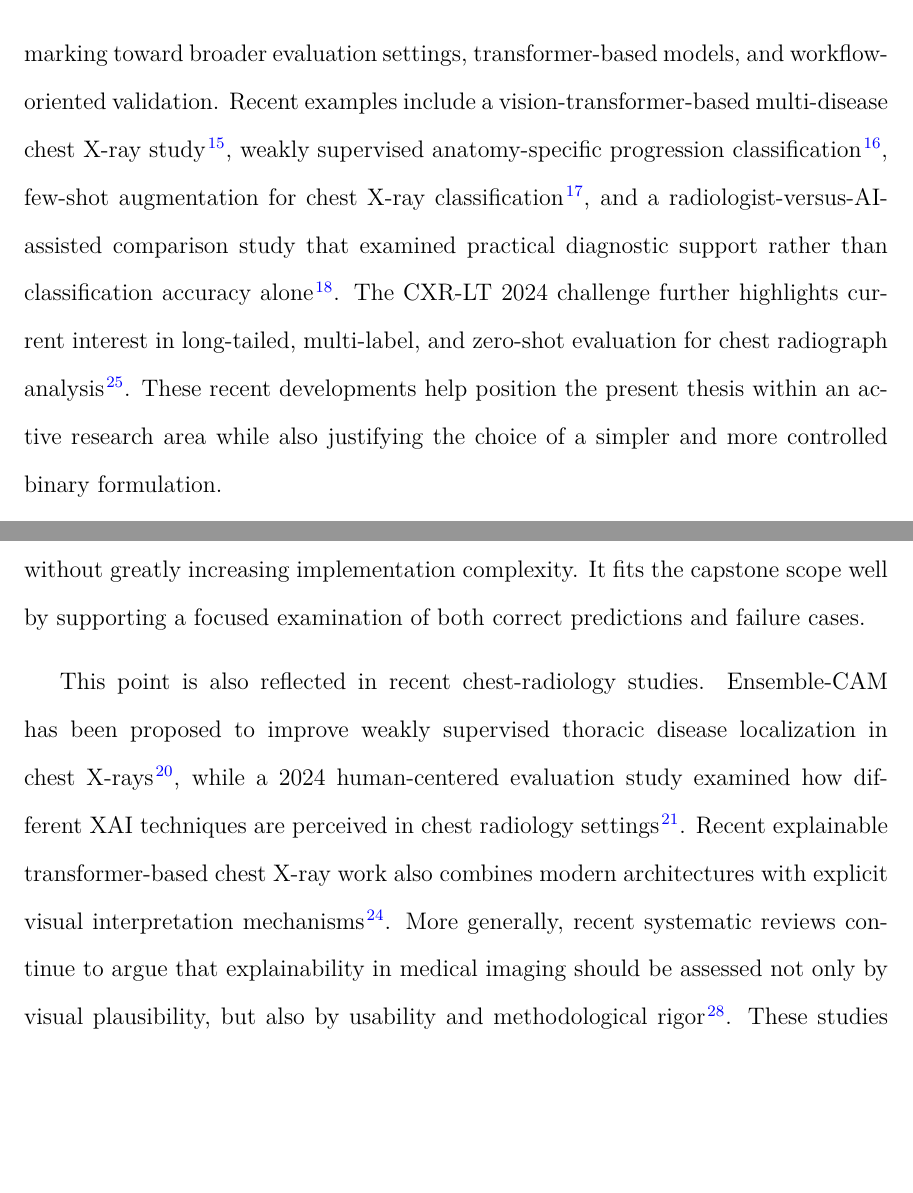
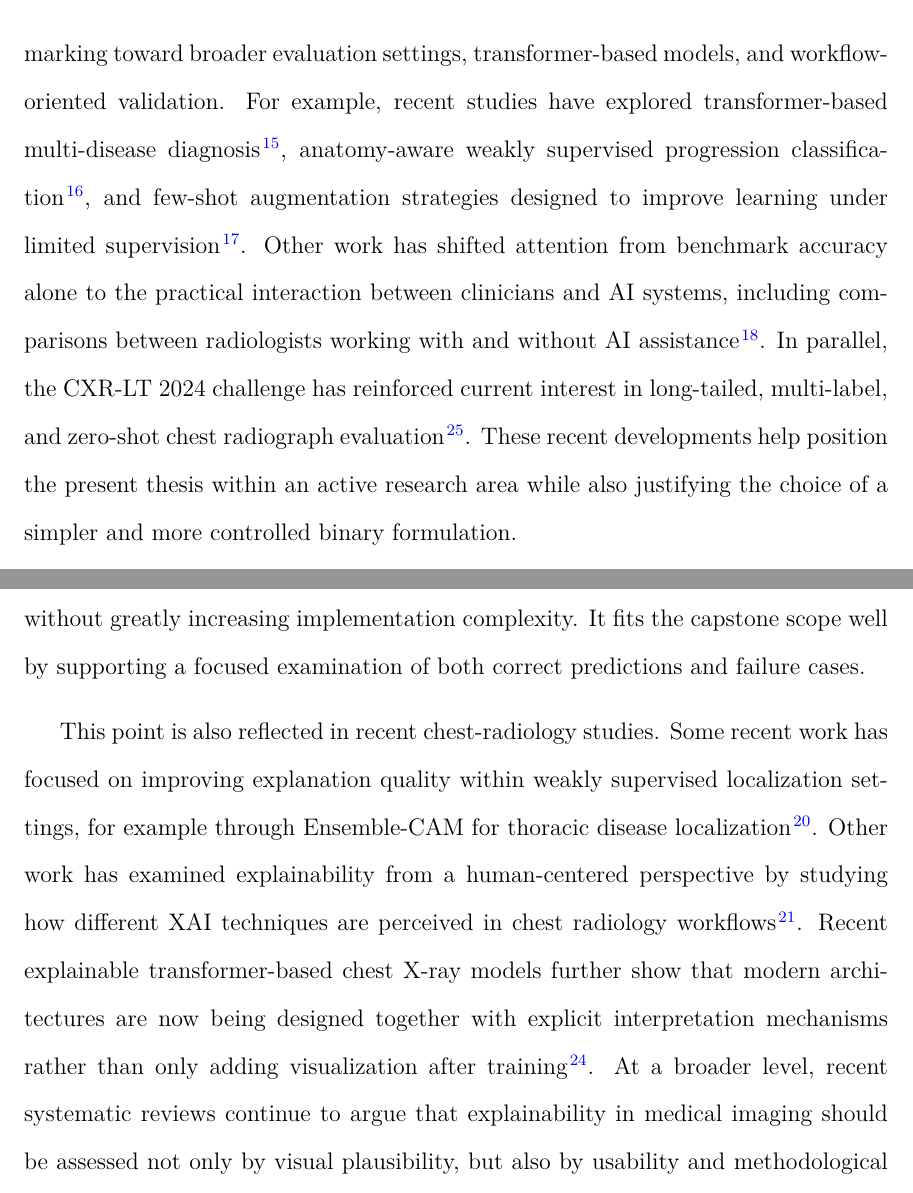
Before and after one commit to Liwenxuan1921/Capstone, a LaTeX thesis (thesis.tex, which reads chapters/chapter2.tex): two parts of pages 19 and 23 of 51 before the commit and two parts of pages 19 and 23 of 52 after it, joined at a grey line, cut so that both start at the same text, the shorter picture padded with empty space. Compiled offline with LuaLaTeX.

Commit message:
Refine literature review citation flow

```diff
--- a/chapters/chapter2.tex
+++ b/chapters/chapter2.tex
@@ -9,7 +9,7 @@ After the release of large public datasets, many studies applied convolutional n
 
 One of the best-known chest X-ray studies is CheXNet, which used a DenseNet121-based model for pneumonia detection and demonstrated that deep neural networks could achieve strong predictive performance on a chest X-ray benchmark \cite{ref:rajpurkar2017}. Later work such as CheXpert extended the discussion by focusing on uncertainty-aware labeling and more systematic benchmark design \cite{ref:irvin2019}. Comparative work by Baltruschat et al. further showed that model architecture choice, additional patient information, and training configuration can all affect chest X-ray classification performance on large public datasets \cite{ref:baltruschat2019}. Together, these studies show that chest X-ray classification is both practically important and technically challenging. They also reveal recurring issues, including label noise, dataset bias, class imbalance, and the gap between benchmark accuracy and trustworthy clinical use.
 
-More recent work shows that the field is moving beyond standard CNN benchmarking toward broader evaluation settings, transformer-based models, and workflow-oriented validation. Recent examples include a vision-transformer-based multi-disease chest X-ray study \cite{ref:huang2024vit}, weakly supervised anatomy-specific progression classification \cite{ref:yu2024}, few-shot augmentation for chest X-ray classification \cite{ref:lin2024fewshot}, and a radiologist-versus-AI-assisted comparison study that examined practical diagnostic support rather than classification accuracy alone \cite{ref:guo2024}. The CXR-LT 2024 challenge further highlights current interest in long-tailed, multi-label, and zero-shot evaluation for chest radiograph analysis \cite{ref:lin2025cxrlt}. These recent developments help position the present thesis within an active research area while also justifying the choice of a simpler and more controlled binary formulation.
+More recent work shows that the field is moving beyond standard CNN benchmarking toward broader evaluation settings, transformer-based models, and workflow-oriented validation. For example, recent studies have explored transformer-based multi-disease diagnosis \cite{ref:huang2024vit}, anatomy-aware weakly supervised progression classification \cite{ref:yu2024}, and few-shot augmentation strategies designed to improve learning under limited supervision \cite{ref:lin2024fewshot}. Other work has shifted attention from benchmark accuracy alone to the practical interaction between clinicians and AI systems, including comparisons between radiologists working with and without AI assistance \cite{ref:guo2024}. In parallel, the CXR-LT 2024 challenge has reinforced current interest in long-tailed, multi-label, and zero-shot chest radiograph evaluation \cite{ref:lin2025cxrlt}. These recent developments help position the present thesis within an active research area while also justifying the choice of a simpler and more controlled binary formulation.
 
 \section{ResNet and DenseNet in Medical Imaging}
 ResNet and DenseNet are among the most influential convolutional neural network architectures used in image classification. ResNet introduced residual learning, which allows deep networks to be optimized more effectively by learning residual mappings rather than attempting to fit every layer from scratch \cite{ref:he2016}. This design helped address optimization difficulties in very deep networks and made residual architectures a standard choice across computer vision tasks. Because of its strong performance and wide adoption, ResNet is often used as a baseline in medical imaging studies.
@@ -34,7 +34,7 @@ Among these methods, Grad-CAM is one of the most widely used because it is pract
 
 Chest X-ray studies that include visual explanation often use saliency-based methods to demonstrate that a model is not merely fitting spurious patterns. However, explainability claims in the literature should still be treated carefully. A visually appealing heatmap does not guarantee causal understanding, and interpretation remains partly subjective. Recent surveys on explainable AI in healthcare and medical imaging also emphasize that transparency tools should be treated as supportive evidence rather than as complete validation of model trustworthiness \cite{ref:chaddad2023,ref:bhati2024}. For this thesis, Grad-CAM is an appropriate choice because it adds an interpretable analysis layer without greatly increasing implementation complexity. It fits the capstone scope well by supporting a focused examination of both correct predictions and failure cases.
 
-This point is also reflected in recent chest-radiology studies. Ensemble-CAM has been proposed to improve weakly supervised thoracic disease localization in chest X-rays \cite{ref:aasem2024}, while a 2024 human-centered evaluation study examined how different XAI techniques are perceived in chest radiology settings \cite{ref:ihongbe2024}. Recent explainable transformer-based chest X-ray work also combines modern architectures with explicit visual interpretation mechanisms \cite{ref:fu2025hybrid}. More generally, recent systematic reviews continue to argue that explainability in medical imaging should be assessed not only by visual plausibility, but also by usability and methodological rigor \cite{ref:ahmed2026xai}. These studies support the decision to include Grad-CAM in the thesis as a practical interpretability component, while still acknowledging its limitations.
+This point is also reflected in recent chest-radiology studies. Some recent work has focused on improving explanation quality within weakly supervised localization settings, for example through Ensemble-CAM for thoracic disease localization \cite{ref:aasem2024}. Other work has examined explainability from a human-centered perspective by studying how different XAI techniques are perceived in chest radiology workflows \cite{ref:ihongbe2024}. Recent explainable transformer-based chest X-ray models further show that modern architectures are now being designed together with explicit interpretation mechanisms rather than only adding visualization after training \cite{ref:fu2025hybrid}. At a broader level, recent systematic reviews continue to argue that explainability in medical imaging should be assessed not only by visual plausibility, but also by usability and methodological rigor \cite{ref:ahmed2026xai}. These studies support the decision to include Grad-CAM in the thesis as a practical interpretability component, while still acknowledging its limitations.
 
 \section{Research Gap}
 The literature reviewed above shows that chest X-ray classification is already a mature research area, but it also reveals several opportunities for a focused study. First, many papers emphasize headline performance on large benchmark tasks, while fewer present a clean and controlled comparison between widely used baseline architectures under both scratch-training and transfer-learning settings. Second, chest X-ray papers often prioritize predictive accuracy, whereas interpretability and error analysis are discussed more briefly or only through a few visual examples. Third, large multi-label formulations can make it difficult to isolate the effect of architecture and training strategy.
```
Also changed, not shown: chapters/chapter2.tex (2 more changed lines).
